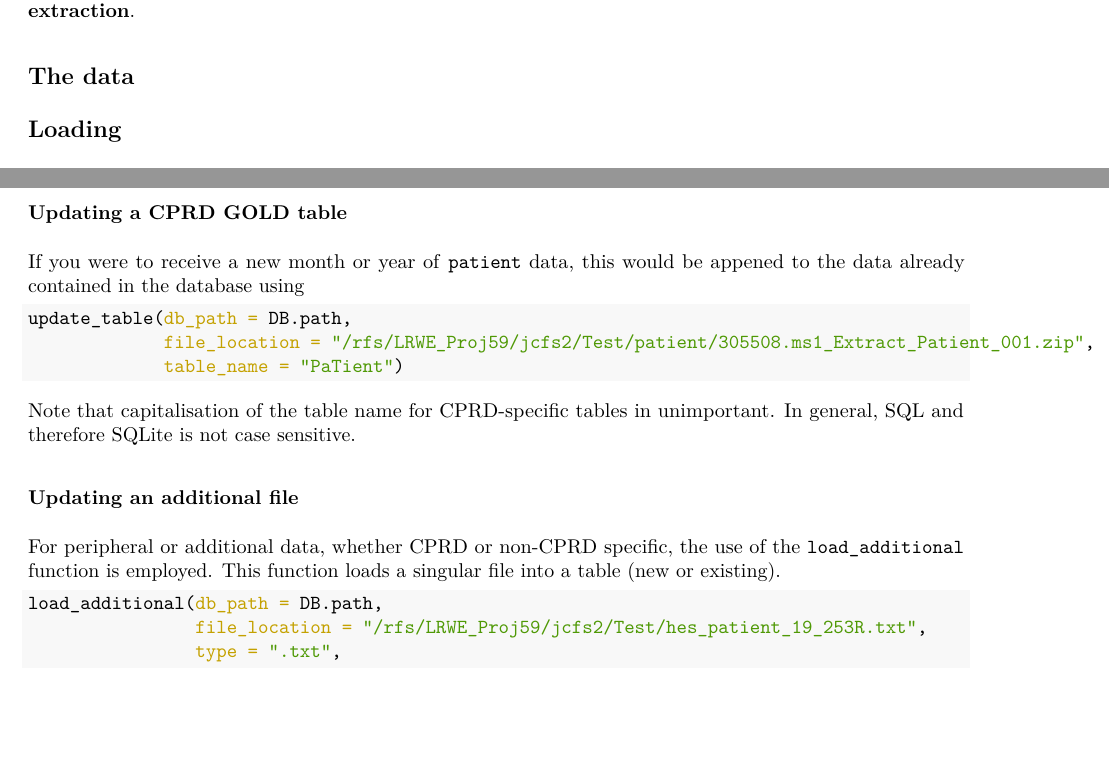
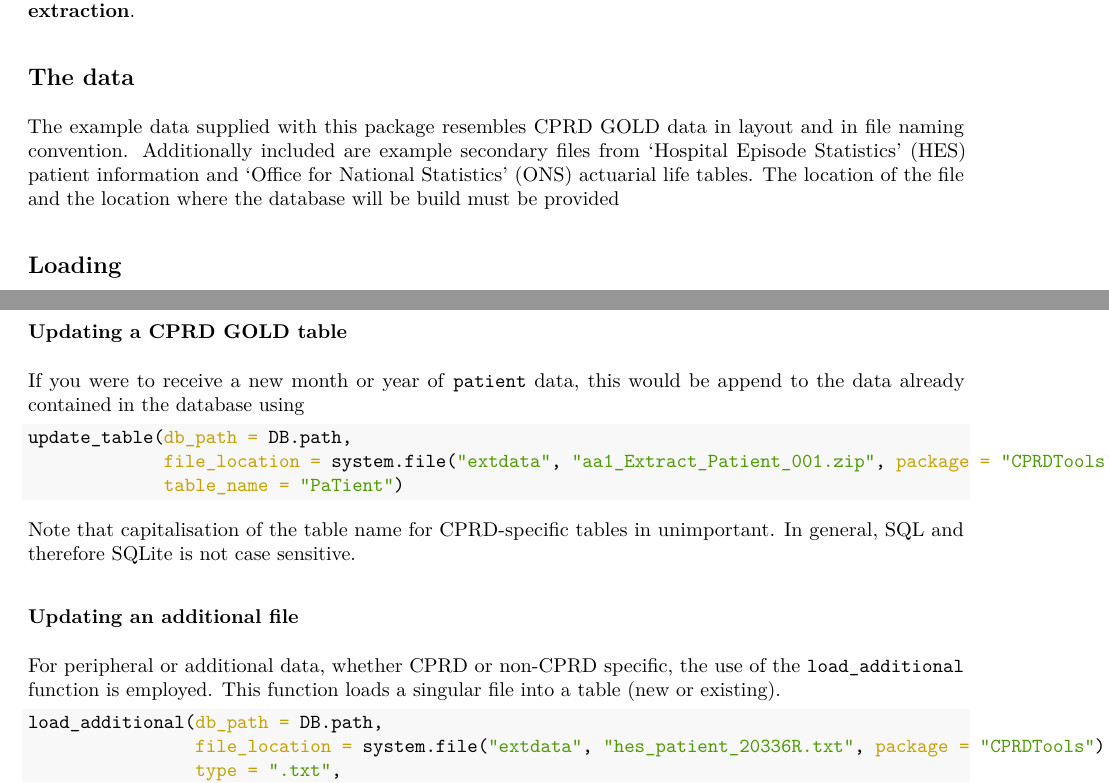
Before and after one commit to JamesCFSchmidt/CPRDTools, an R Markdown document (vignettes/CPRDTools.Rmd): two parts of pages 2 and 9 of 19 before the commit and two parts of pages 2 and 10 of 20 after it, joined at a grey line, cut so that both start at the same text, the shorter picture padded with empty space. The pictures show the output file vignettes/CPRDTools.pdf that the author committed with the source.

Commit message:
update file path

````diff
--- a/vignettes/CPRDTools.Rmd
+++ b/vignettes/CPRDTools.Rmd
@@ -149,10 +149,10 @@ Here `r overwrite=T` as the practice table was previously loaded.
 
 ### Updating a CPRD GOLD table
 
-If you were to receive a new month or year of `patient` data, this would be appened to the data already contained in the database using
+If you were to receive a new month or year of `patient` data, this would be append to the data already contained in the database using
 ```{r, eval=FALSE}
 update_table(db_path = DB.path,
-             file_location = "/rfs/LRWE_Proj59/jcfs2/Test/patient/305508.ms1_Extract_Patient_001.zip",
+             file_location = system.file("extdata", "aa1_Extract_Patient_001.zip", package = "CPRDTools"),
              table_name = "PaTient")
 ```
 Note that capitalisation of the table name for CPRD-specific tables in unimportant. In general, SQL and therefore SQLite is not case sensitive.
@@ -162,7 +162,7 @@ Note that capitalisation of the table name for CPRD-specific tables in unimporta
 For peripheral or additional data, whether CPRD or non-CPRD specific, the use of the `load_additional` function is employed. This function loads a singular file into a table (new or existing).
 ```{r}
 load_additional(db_path = DB.path,
-                file_location = "/rfs/LRWE_Proj59/jcfs2/Test/hes_patient_19_253R.txt",
+                file_location = system.file("extdata", "hes_patient_20336R.txt", package = "CPRDTools"),
                 type = ".txt",
                 table_name = "hes_patient",
                 overwrite = F)
````
Also changed, not shown: vignettes/CPRDTools.pdf, vignettes/CPRDTools.Rmd (2 more changed lines).
